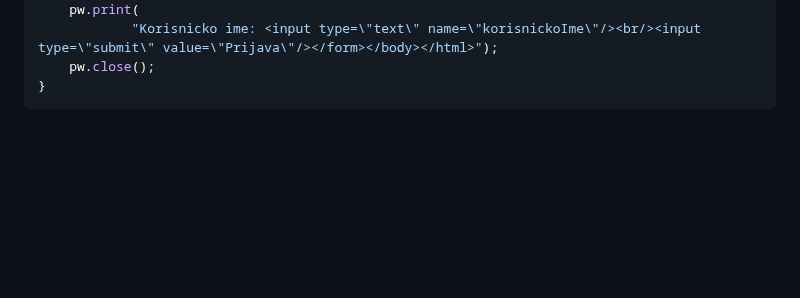
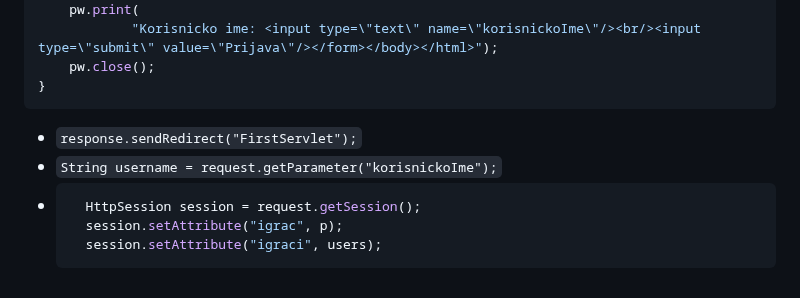
Before and after one commit to vanja-djenadija/Internet-programiranje, a Markdown page: README.md, the part around one of its changes. GitHub-like rendering; blank space fills up the shorter version.

````diff
--- a/README.md
+++ b/README.md
@@ -93,3 +93,10 @@ protected void doGet(HttpServletRequest request, HttpServletResponse response)
 	pw.close();
 }
 ```
+- `response.sendRedirect("FirstServlet");`
+- `String username = request.getParameter("korisnickoIme");`
+- ```java
+	HttpSession session = request.getSession();
+	session.setAttribute("igrac", p);
+	session.setAttribute("igraci", users);
+  ```
````
Also changed, not shown: other parts of README.md (+3 -3 lines).
